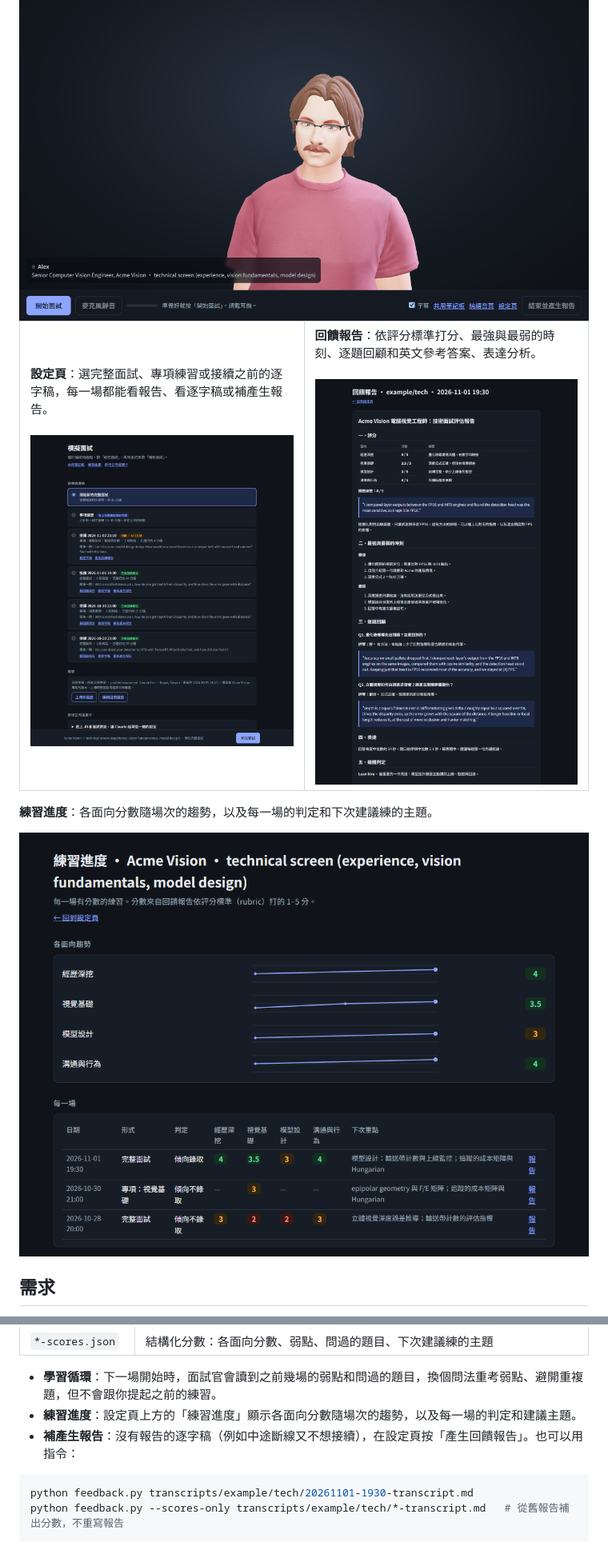
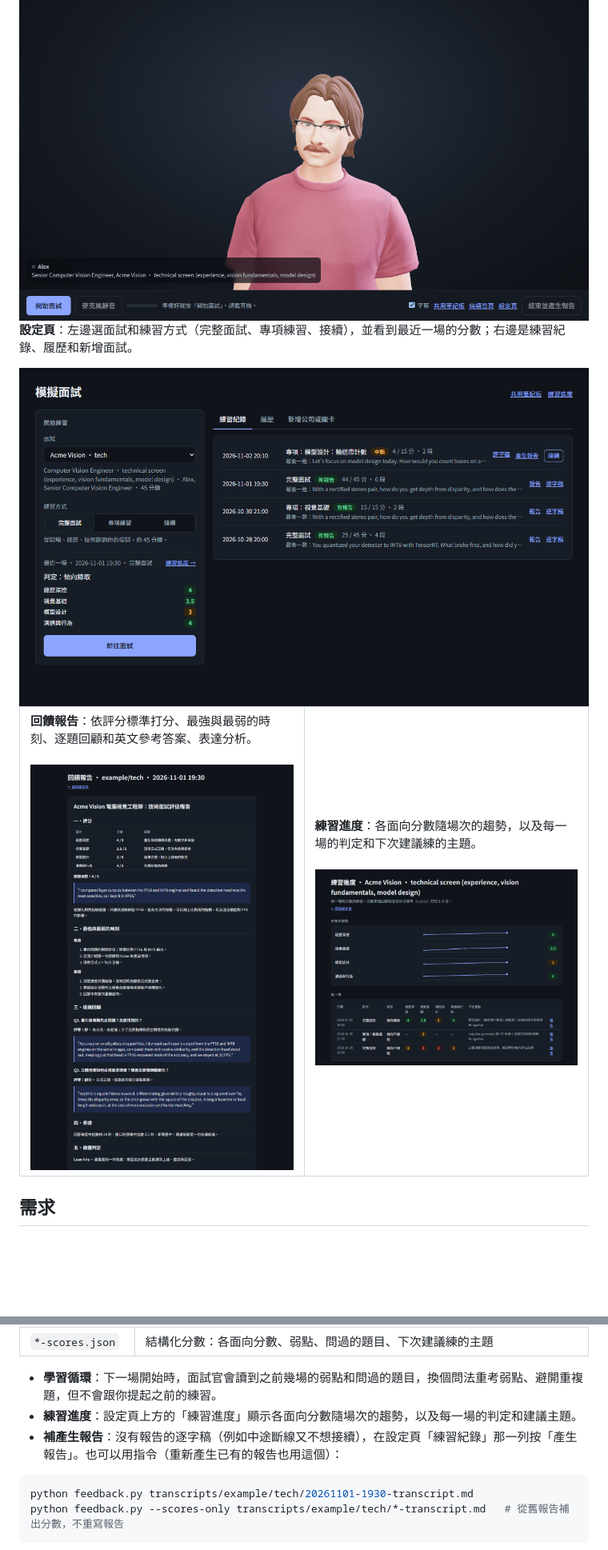
Before and after one commit to come880412/AI_Interviewer, a Markdown page: README.md, 2 parts joined by grey strips. Shown at 80% size. GitHub-like rendering; pictures changed too: docs/images/setup.png; blank space fills up the shorter version.

````diff
--- a/README.md
+++ b/README.md
@@ -23,16 +23,16 @@ bot.py (Pipecat 1.12.0)
 
 <img src="docs/images/interview.png" alt="面試頁：3D 虛擬面試官、名牌與控制列" width="820">
 
+**設定頁**：左邊選面試和練習方式（完整面試、專項練習、接續），並看到最近一場的分數；右邊是練習紀錄、履歷和新增面試。
+
+<img src="docs/images/setup.png" alt="設定頁：左邊開始練習，右邊練習紀錄" width="820">
+
 <table>
   <tr>
-    <td width="50%" valign="top"><b>設定頁</b>：選完整面試、專項練習或接續之前的逐字稿，每一場都能看報告、看逐字稿或補產生報告。<br><br><img src="docs/images/setup.png" alt="設定頁：起點選擇與逐字稿清單"></td>
     <td width="50%" valign="top"><b>回饋報告</b>：依評分標準打分、最強與最弱的時刻、逐題回顧和英文參考答案、表達分析。<br><br><img src="docs/images/report.png" alt="回饋報告頁"></td>
+    <td width="50%" valign="top"><b>練習進度</b>：各面向分數隨場次的趨勢，以及每一場的判定和下次建議練的主題。<br><br><img src="docs/images/progress.png" alt="練習進度頁：各面向趨勢與每一場的分數"></td>
   </tr>
 </table>
-
-**練習進度**：各面向分數隨場次的趨勢，以及每一場的判定和下次建議練的主題。
-
-<img src="docs/images/progress.png" alt="練習進度頁：各面向趨勢與每一場的分數" width="820">
 
 ## 需求
 
@@ -90,7 +90,7 @@ python download_models.py       # 下載模型（約 4GB）並檢查 GPU
 
 - **學習循環**：下一場開始時，面試官會讀到之前幾場的弱點和問過的題目，換個問法重考弱點、避開重複題，但不會跟你提起之前的練習。
 - **練習進度**：設定頁上方的「練習進度」顯示各面向分數隨場次的趨勢，以及每一場的判定和建議主題。
-- **補產生報告**：沒有報告的逐字稿（例如中途斷線又不想接續），在設定頁按「產生回饋報告」。也可以用指令：
+- **補產生報告**：沒有報告的逐字稿（例如中途斷線又不想接續），在設定頁「練習紀錄」那一列按「產生報告」。也可以用指令（重新產生已有的報告也用這個）：
 
 ```bash
 python feedback.py transcripts/example/tech/20261101-1930-transcript.md
````
Also changed, not shown: other parts of README.md (+8 -8 lines), 2 other files.
